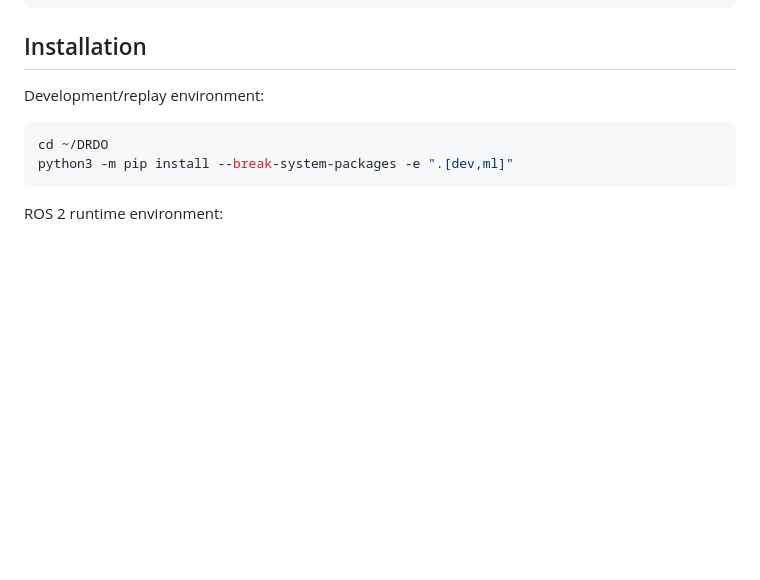
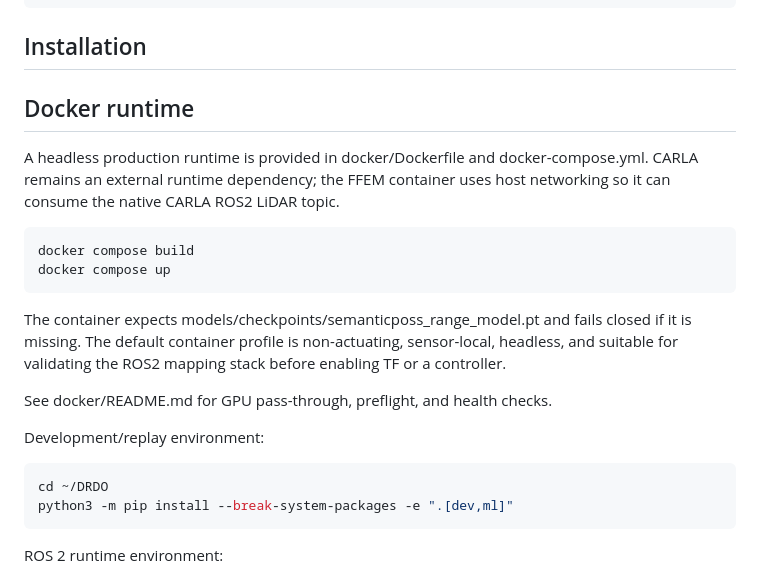
Before and after one commit to darshan-stack/DRDO, a Markdown page: README.md, the part around the change. GitHub-like rendering; blank space fills up the shorter version.

Commit message:
Document Docker production runtime

````diff
--- a/README.md
+++ b/README.md
@@ -58,6 +58,19 @@ dashboard/                browser dashboard
 ```
 
 ## Installation
+## Docker runtime
+
+A headless production runtime is provided in docker/Dockerfile and docker-compose.yml. CARLA remains an external runtime dependency; the FFEM container uses host networking so it can consume the native CARLA ROS2 LiDAR topic.
+
+```bash
+docker compose build
+docker compose up
+```
+
+The container expects models/checkpoints/semanticposs_range_model.pt and fails closed if it is missing. The default container profile is non-actuating, sensor-local, headless, and suitable for validating the ROS2 mapping stack before enabling TF or a controller.
+
+See docker/README.md for GPU pass-through, preflight, and health checks.
+
 
 Development/replay environment:
 
````
